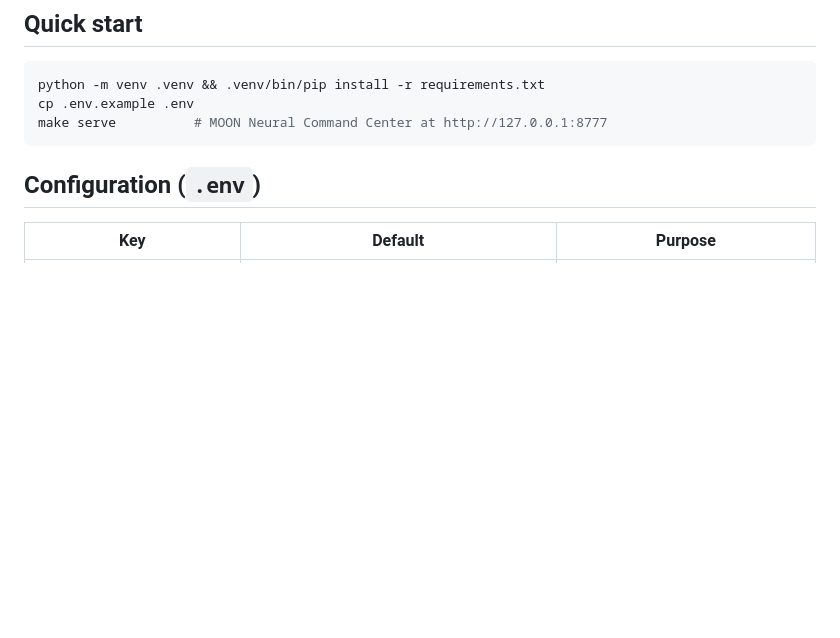
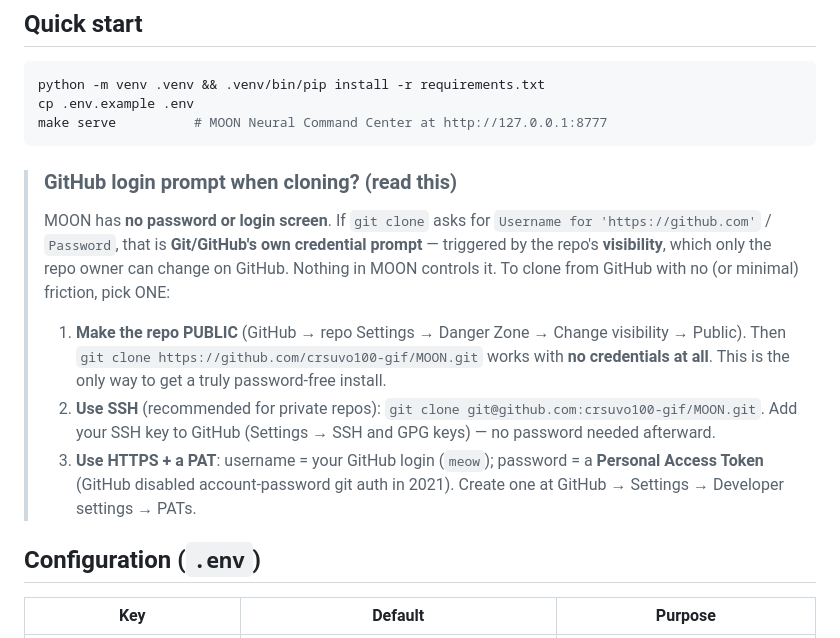
Before and after one commit to crsuvo100-gif/MOON, a Markdown page: README.md, the part around the change. GitHub-like rendering; blank space fills up the shorter version.

Commit message:
Clarify GitHub clone auth: prompt is Git's repo-visibility, not MOON; document public/SSH/PAT install paths

````diff
--- a/README.md
+++ b/README.md
@@ -34,6 +34,22 @@ cp .env.example .env
 make serve          # MOON Neural Command Center at http://127.0.0.1:8777
 ```
 
+> ### GitHub login prompt when cloning? (read this)
+> MOON has **no password or login screen**. If `git clone` asks for
+> `Username for 'https://github.com'` / `Password`, that is **Git/GitHub's own
+> credential prompt** — triggered by the repo's **visibility**, which only the
+> repo owner can change on GitHub. Nothing in MOON controls it. To clone from
+> GitHub with no (or minimal) friction, pick ONE:
+> 1. **Make the repo PUBLIC** (GitHub → repo Settings → Danger Zone → Change
+>    visibility → Public). Then `git clone https://github.com/crsuvo100-gif/MOON.git`
+>    works with **no credentials at all**. This is the only way to get a truly
+>    password-free install.
+> 2. **Use SSH** (recommended for private repos): `git clone
+>    git@github.com:crsuvo100-gif/MOON.git`. Add your SSH key to GitHub
+>    (Settings → SSH and GPG keys) — no password needed afterward.
+> 3. **Use HTTPS + a PAT**: username = your GitHub login (`meow`); password =
+>    a **Personal Access Token** (GitHub disabled account-password git auth in
+>    2021). Create one at GitHub → Settings → Developer settings → PATs.
 ## Configuration (`.env`)
 | Key | Default | Purpose |
 |-----|---------|---------|
````
